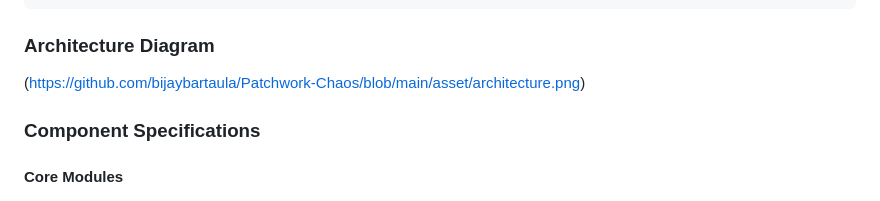
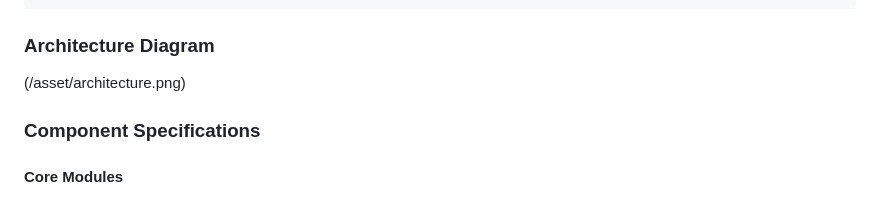
Before and after one commit to bijaybartaula/Patchwork-Chaos, a Markdown page: README.md, the part around the change. Drawn GitHub-style.

Commit message:
docs: update README with overview and architecture

```diff
--- a/README.md
+++ b/README.md
@@ -85,7 +85,8 @@ patchwork-chaos/
 
 ### **Architecture Diagram**
 
-(https://github.com/bijaybartaula/Patchwork-Chaos/blob/main/asset/architecture.png)
+(/asset/architecture.png)
+
 
 ### **Component Specifications**
 
```
